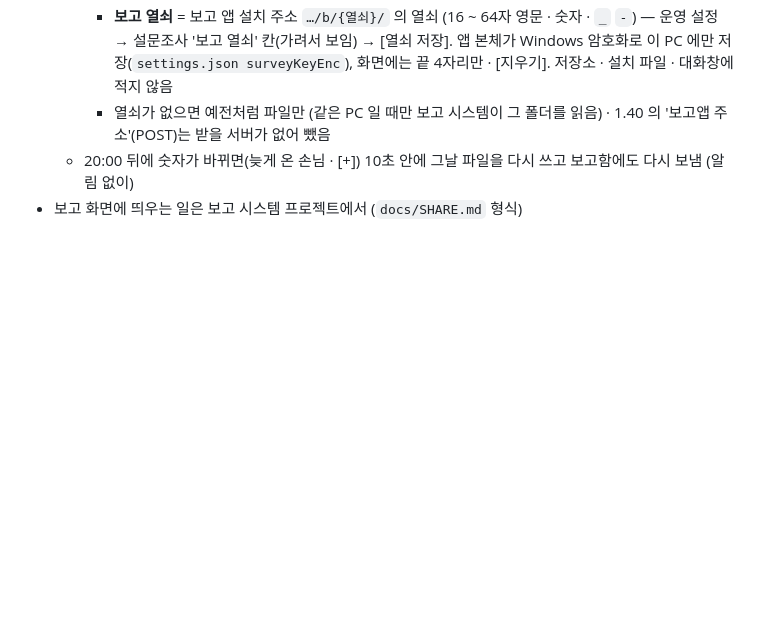
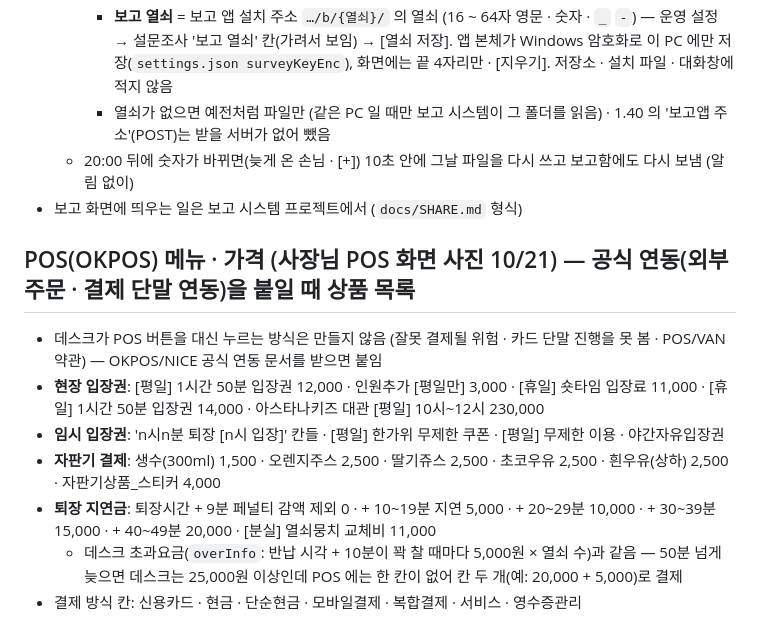
Before and after one commit to gnb21c-cmd/astanakiz, a Markdown page: docs/OPERATION.md, the part around the change. GitHub-like rendering; blank space fills up the shorter version.

Commit message:
문서: POS(OKPOS) 메뉴 · 가격 (사장님 사진 10/21) — 공식 연동 때 상품 목록 · 퇴장 지연금 = 데스크 초과요금과 같음 확인
Co-Authored-By: Claude Opus 5.5 <noreply@anthropic.com>
Claude-Session: https://claude.ai/code/session_019faLMmNxfNPBZFPrEaP1qQ

```diff
--- a/docs/OPERATION.md
+++ b/docs/OPERATION.md
@@ -415,3 +415,12 @@
     - 열쇠가 없으면 예전처럼 파일만 (같은 PC 일 때만 보고 시스템이 그 폴더를 읽음) · 1.40 의 '보고앱 주소'(POST)는 받을 서버가 없어 뺐음
   - 20:00 뒤에 숫자가 바뀌면(늦게 온 손님 · [+]) 10초 안에 그날 파일을 다시 쓰고 보고함에도 다시 보냄 (알림 없이)
 - 보고 화면에 띄우는 일은 보고 시스템 프로젝트에서 (`docs/SHARE.md` 형식)
+
+## POS(OKPOS) 메뉴 · 가격 (사장님 POS 화면 사진 10/21) — 공식 연동(외부 주문 · 결제 단말 연동)을 붙일 때 상품 목록
+- 데스크가 POS 버튼을 대신 누르는 방식은 만들지 않음 (잘못 결제될 위험 · 카드 단말 진행을 못 봄 · POS/VAN 약관) — OKPOS/NICE 공식 연동 문서를 받으면 붙임
+- **현장 입장권**: [평일] 1시간 50분 입장권 12,000 · 인원추가 [평일만] 3,000 · [휴일] 숏타임 입장료 11,000 · [휴일] 1시간 50분 입장권 14,000 · 아스타나키즈 대관 [평일] 10시~12시 230,000
+- **임시 입장권**: 'n시n분 퇴장 [n시 입장]' 칸들 · [평일] 한가위 무제한 쿠폰 · [평일] 무제한 이용 · 야간자유입장권
+- **자판기 결제**: 생수(300ml) 1,500 · 오렌지주스 2,500 · 딸기쥬스 2,500 · 초코우유 2,500 · 흰우유(상하) 2,500 · 자판기상품_스티커 4,000
+- **퇴장 지연금**: 퇴장시간 + 9분 페널티 감액 제외 0 · + 10~19분 지연 5,000 · + 20~29분 10,000 · + 30~39분 15,000 · + 40~49분 20,000 · [분실] 열쇠뭉치 교체비 11,000
+  - 데스크 초과요금(`overInfo`: 반납 시각 + 10분이 꽉 찰 때마다 5,000원 × 열쇠 수)과 같음 — 50분 넘게 늦으면 데스크는 25,000원 이상인데 POS 에는 한 칸이 없어 칸 두 개(예: 20,000 + 5,000)로 결제
+- 결제 방식 칸: 신용카드 · 현금 · 단순현금 · 모바일결제 · 복합결제 · 서비스 · 영수증관리
```
